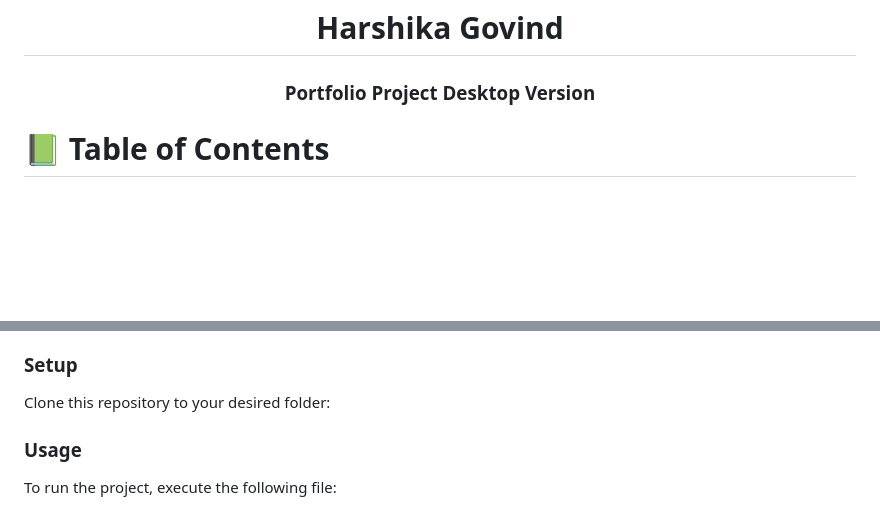
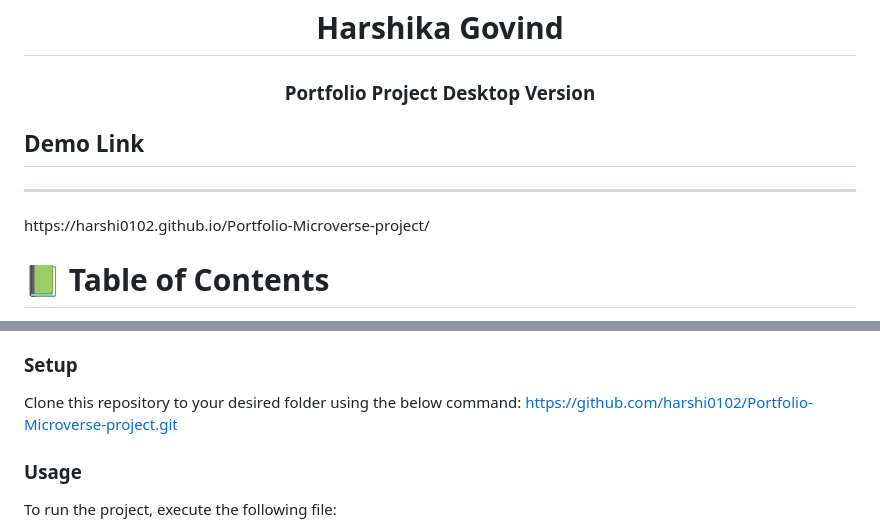
Before and after one commit to harshi0102/Portfolio-Microverse-project, a Markdown page: README.md, 2 parts joined by grey strips. Drawn GitHub-style; blank space fills up the shorter version.

Commit message:
update with the readme changes

```diff
--- a/README.md
+++ b/README.md
@@ -4,6 +4,11 @@
 
   <h1><b>Harshika Govind</b></h1>
   <h3><b>Portfolio Project Desktop Version</b></h3>
+  </div>
+  <div align="left">
+<h2 ><b>Demo Link</h2></b>
+<hr>
+https://harshi0102.github.io/Portfolio-Microverse-project/
 
 </div>
 
@@ -77,7 +82,8 @@ In order to run this project you need:
 
 ### Setup
 
-Clone this repository to your desired folder:
+Clone this repository to your desired folder using the below command:
+https://github.com/harshi0102/Portfolio-Microverse-project.git
 
 ### Usage
 
```
